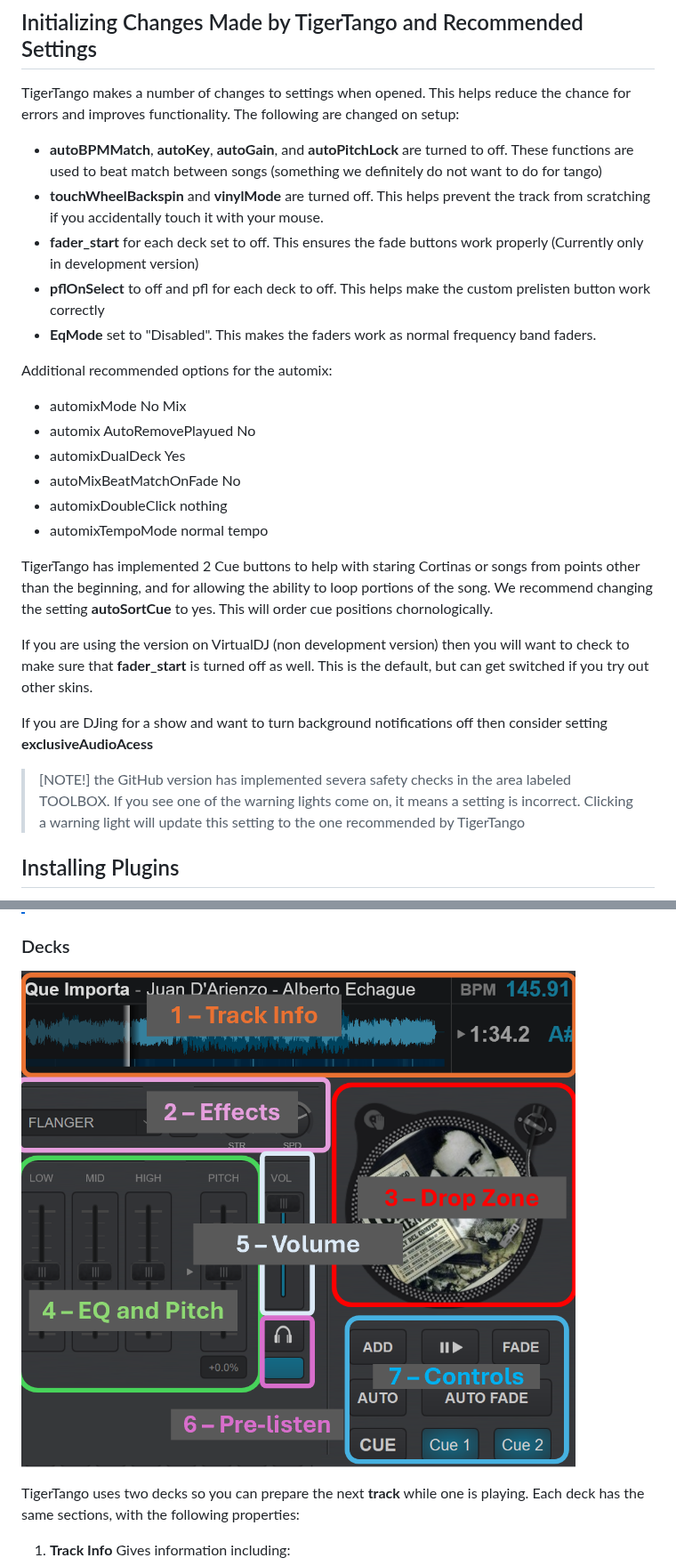
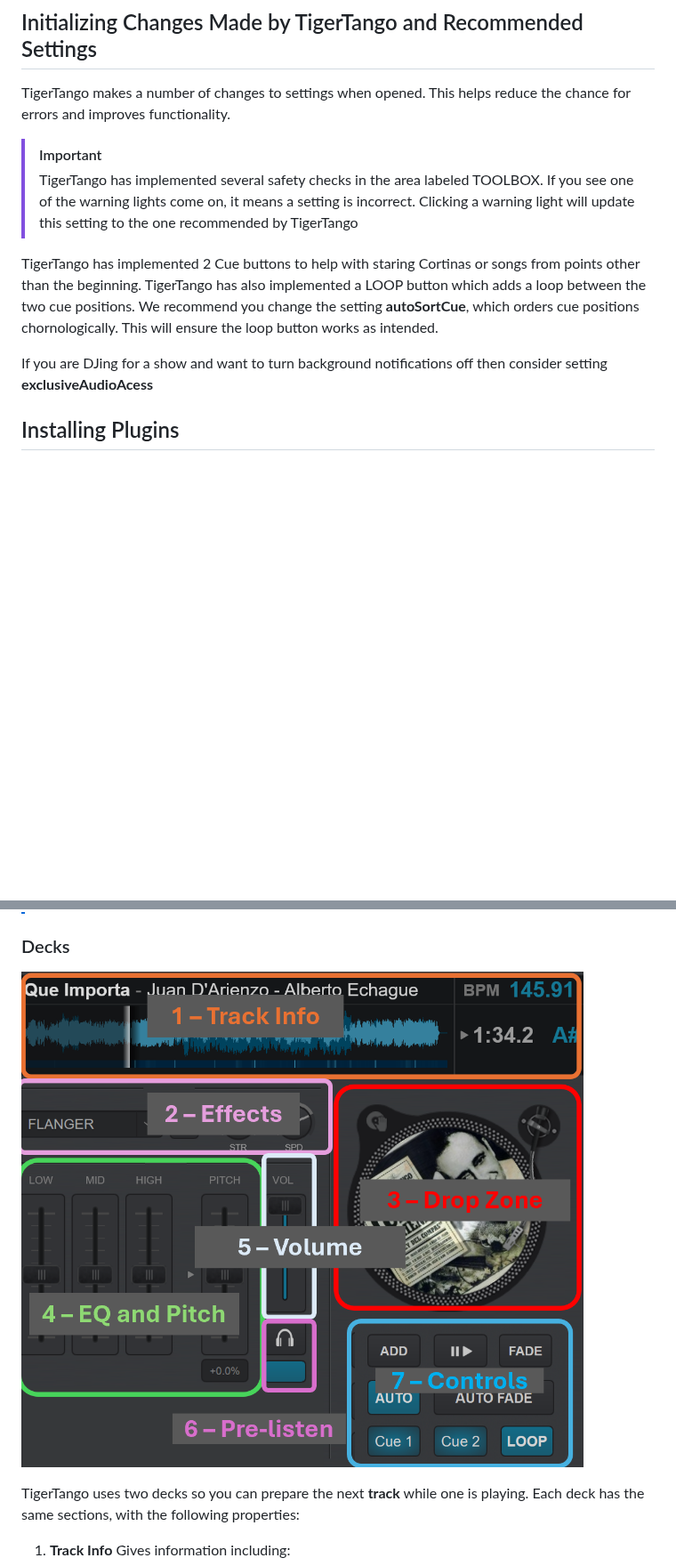
Before and after one commit to sericson0/TigerTango, a Markdown page: README.md, 2 parts joined by grey strips. Shown at 89% size. Drawn GitHub-style; pictures changed too: docs/Deck Breakdown.png; blank space fills up the shorter version.

```diff
--- a/README.md
+++ b/README.md
@@ -68,31 +68,13 @@ To load the development version:
 ![alt text](<docs/Installing Development Branch-1.png>)
 
 ## Initializing Changes Made by TigerTango and Recommended Settings
-TigerTango makes a number of changes to settings when opened. This helps reduce the chance for errors and improves functionality. The following are changed on setup:
+TigerTango makes a number of changes to settings when opened. This helps reduce the chance for errors and improves functionality.
+>[!IMPORTANT]
+>TigerTango has implemented several safety checks in the area labeled TOOLBOX. If you see one of the warning lights come on, it means a setting is incorrect. Clicking a warning light will update this setting to the one recommended by TigerTango
 
-* **autoBPMMatch**, **autoKey**, **autoGain**, and **autoPitchLock** are turned to off. These functions are used to beat match between songs (something we definitely do not want to do for tango)
-* **touchWheelBackspin** and **vinylMode** are turned off. This helps prevent the track from scratching if you accidentally touch it with your mouse.
-* **fader_start** for each deck set to off. This ensures the fade buttons work properly (Currently only in development version)
-* **pflOnSelect** to off and pfl for each deck to off. This helps make the custom prelisten button work correctly
-* **EqMode** set to "Disabled". This makes the faders work as normal frequency band faders.
-
-Additional recommended options for the automix:
-* automixMode No Mix
-* automix AutoRemovePlayued No
-* automixDualDeck Yes
-* autoMixBeatMatchOnFade No
-* automixDoubleClick nothing
-* automixTempoMode normal tempo
-
-TigerTango has implemented 2 Cue buttons to help with staring Cortinas or songs from points other than the beginning, and for allowing the ability to loop portions of the song. We recommend changing the setting **autoSortCue** to yes. This will order cue positions chornologically.
-
-If you are using the version on VirtualDJ (non development version) then you will want to check to make sure that **fader_start** is turned off as well. This is the default, but can get switched if you try out other skins.
+TigerTango has implemented 2 Cue buttons to help with staring Cortinas or songs from points other than the beginning. TigerTango has also implemented a LOOP button which adds a loop between the two cue positions. We recommend you change the setting **autoSortCue**, which orders cue positions chornologically. This will ensure the loop button works as intended.
 
 If you are DJing for a show and want to turn background notifications off then consider setting **exclusiveAudioAcess**
-
-> [NOTE!]
-> the GitHub version has implemented severa safety checks in the area labeled TOOLBOX. If you see one of the warning lights come on, it means a setting is incorrect. Clicking a warning light will update this setting to the one recommended by TigerTango
-
 
 ## Installing Plugins
 
```
Also changed, not shown: other parts of README.md (+25 -25 lines), ChangeLog.md (+6 -1 lines).
